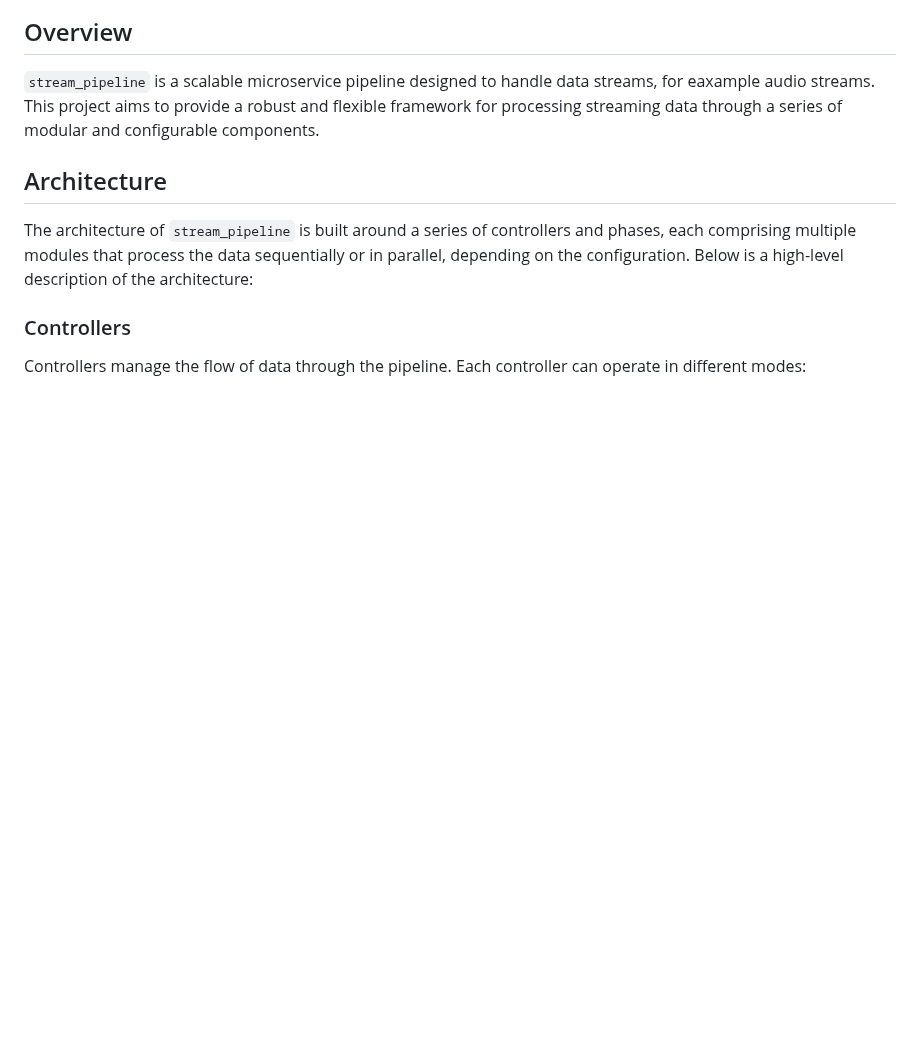
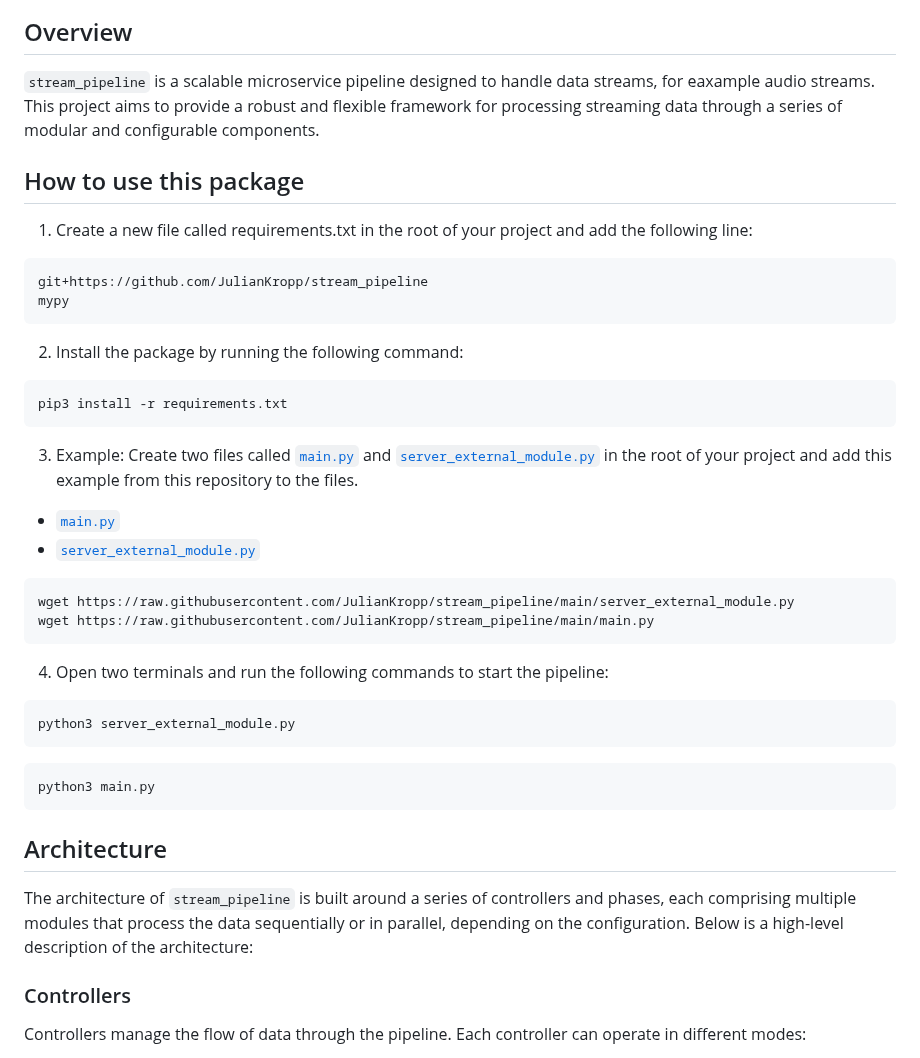
Before and after one commit to bigbluebutton-bot/stream_pipeline, a Markdown page: README.md, the part around the change. GitHub-like rendering; blank space fills up the shorter version.

Commit message:
📝 Get started guide

````diff
--- a/README.md
+++ b/README.md
@@ -4,6 +4,32 @@
 
 ## Overview
 `stream_pipeline` is a scalable microservice pipeline designed to handle data streams, for eaxample audio streams. This project aims to provide a robust and flexible framework for processing streaming data through a series of modular and configurable components.
+
+## How to use this package
+1. Create a new file called requirements.txt in the root of your project and add the following line:
+```
+git+https://github.com/JulianKropp/stream_pipeline
+mypy
+```
+2. Install the package by running the following command:
+```bash
+pip3 install -r requirements.txt
+```
+3. Example: Create two files called [`main.py`](https://github.com/JulianKropp/stream_pipeline/blob/main/main.py) and [`server_external_module.py`](https://github.com/JulianKropp/stream_pipeline/blob/main/server_external_module.py) in the root of your project and add this example from this repository to the files.
+- [`main.py`](https://github.com/JulianKropp/stream_pipeline/blob/main/main.py)
+- [`server_external_module.py`](https://github.com/JulianKropp/stream_pipeline/blob/main/server_external_module.py)
+```bash
+wget https://raw.githubusercontent.com/JulianKropp/stream_pipeline/main/server_external_module.py
+wget https://raw.githubusercontent.com/JulianKropp/stream_pipeline/main/main.py
+```
+4. Open two terminals and run the following commands to start the pipeline:
+```bash
+python3 server_external_module.py
+```
+```bash
+python3 main.py
+```
+
 
 ## Architecture
 The architecture of `stream_pipeline` is built around a series of controllers and phases, each comprising multiple modules that process the data sequentially or in parallel, depending on the configuration. Below is a high-level description of the architecture:
````
